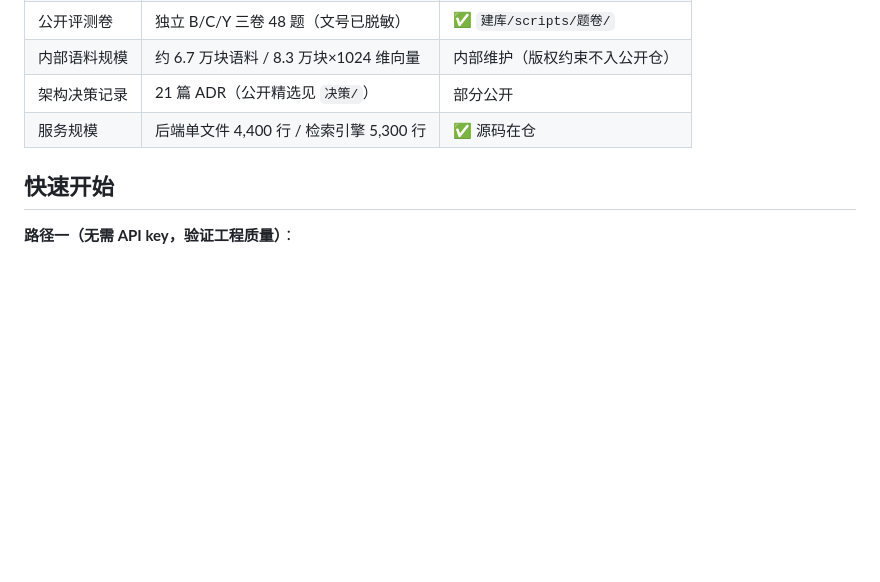
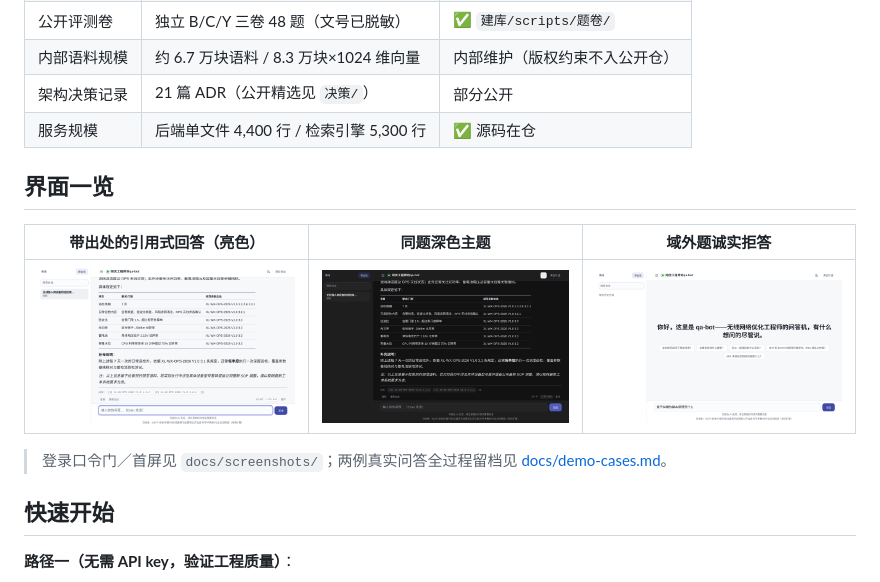
Before and after one commit to jieliu2026/specqa, a Markdown page: README.md, the part around the change. Rendered like a GitHub page; pictures changed too: docs/screenshots/02-cited-answer-light.png (added), docs/screenshots/03-cited-answer-dark.png (added), docs/screenshots/04-offtopic-honest-light.png (added); blank space fills up the shorter version.

Commit message:
docs(演示资产): 五镜真实运行截图（口令门/首页/亮暗引答/域外诚实拒答——视觉双验通过）+ demo-cases.md 两例全过程留档 + README 界面一览；fix(隐私): 撤前端备案脚注（真备案号不随公开仓）+ 撤后 500 噪声消除；config 终态=口令空/rag关/端口8000（demo 接通走 demo_build --apply-config）

```diff
--- a/README.md
+++ b/README.md
@@ -35,6 +35,14 @@ flowchart LR
 | 内部语料规模 | 约 6.7 万块语料 / 8.3 万块×1024 维向量 | 内部维护（版权约束不入公开仓） |
 | 架构决策记录 | 21 篇 ADR（公开精选见 `决策/`） | 部分公开 |
 | 服务规模 | 后端单文件 4,400 行 / 检索引擎 5,300 行 | ✅ 源码在仓 |
+
+## 界面一览
+
+| 带出处的引用式回答（亮色） | 同题深色主题 | 域外题诚实拒答 |
+|---|---|---|
+| ![cited](docs/screenshots/02-cited-answer-light.png) | ![dark](docs/screenshots/03-cited-answer-dark.png) | ![offtopic](docs/screenshots/04-offtopic-honest-light.png) |
+
+> 登录口令门／首屏见 `docs/screenshots/`；两例真实问答全过程留档见 [docs/demo-cases.md](docs/demo-cases.md)。
 
 ## 快速开始
 
```
Also changed, not shown: docs/demo-cases.md (added, +25 -0 lines), docs/screenshots/00-login-gate-light.png (added), docs/screenshots/01-home-light.png (added), 3 other files.
